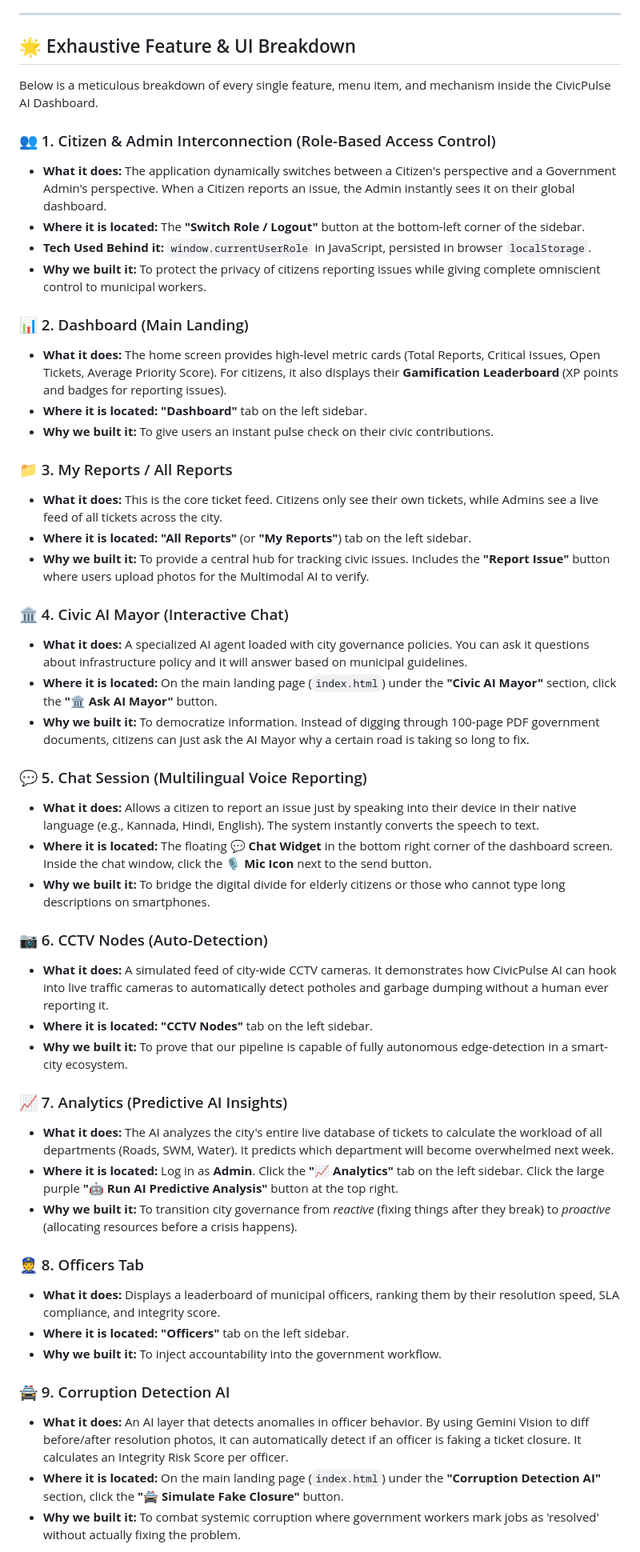
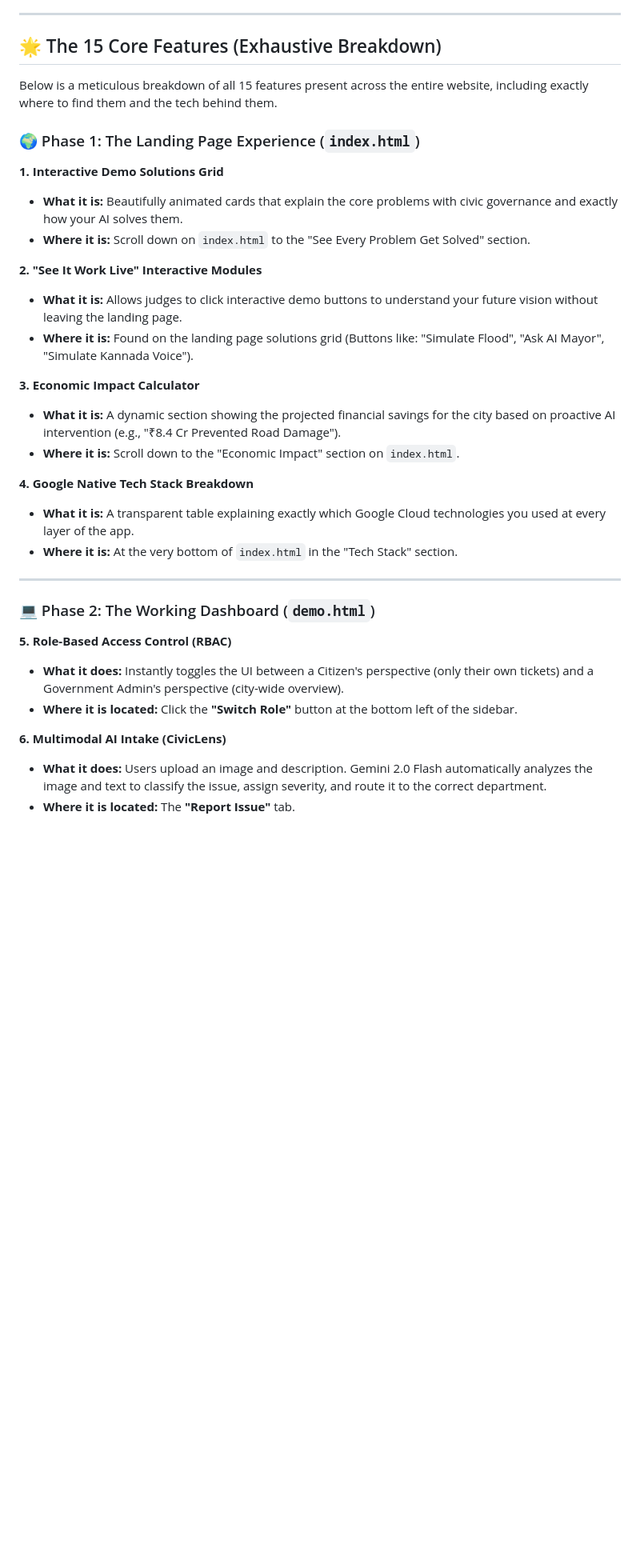
Before and after one commit to NEW-ELLORA/CIVICPULSE_AI, a Markdown page: README.md, the part around one of its changes. Shown at 80% size. Drawn GitHub-style; blank space fills up the shorter version.

Commit message:
Update README with exact 15 feature breakdown

```diff
--- a/README.md
+++ b/README.md
@@ -12,53 +12,37 @@ CivicPulse AI is a next-generation civic management dashboard designed to bridge
 
 ---
 
-## 🌟 Exhaustive Feature & UI Breakdown
+## 🌟 The 15 Core Features (Exhaustive Breakdown)
 
-Below is a meticulous breakdown of every single feature, menu item, and mechanism inside the CivicPulse AI Dashboard.
+Below is a meticulous breakdown of all 15 features present across the entire website, including exactly where to find them and the tech behind them.
 
-### 👥 1. Citizen & Admin Interconnection (Role-Based Access Control)
-- **What it does:** The application dynamically switches between a Citizen's perspective and a Government Admin's perspective. When a Citizen reports an issue, the Admin instantly sees it on their global dashboard.
-- **Where it is located:** The **"Switch Role / Logout"** button at the bottom-left corner of the sidebar.
-- **Tech Used Behind it:** `window.currentUserRole` in JavaScript, persisted in browser `localStorage`.
-- **Why we built it:** To protect the privacy of citizens reporting issues while giving complete omniscient control to municipal workers.
+### 🌍 Phase 1: The Landing Page Experience (`index.html`)
 
-### 📊 2. Dashboard (Main Landing)
-- **What it does:** The home screen provides high-level metric cards (Total Reports, Critical Issues, Open Tickets, Average Priority Score). For citizens, it also displays their **Gamification Leaderboard** (XP points and badges for reporting issues).
-- **Where it is located:** **"Dashboard"** tab on the left sidebar.
-- **Why we built it:** To give users an instant pulse check on their civic contributions.
+**1. Interactive Demo Solutions Grid**
+- **What it is:** Beautifully animated cards that explain the core problems with civic governance and exactly how your AI solves them.
+- **Where it is:** Scroll down on `index.html` to the "See Every Problem Get Solved" section.
 
-### 📁 3. My Reports / All Reports
-- **What it does:** This is the core ticket feed. Citizens only see their own tickets, while Admins see a live feed of all tickets across the city.
-- **Where it is located:** **"All Reports"** (or **"My Reports"**) tab on the left sidebar.
-- **Why we built it:** To provide a central hub for tracking civic issues. Includes the **"Report Issue"** button where users upload photos for the Multimodal AI to verify.
+**2. "See It Work Live" Interactive Modules**
+- **What it is:** Allows judges to click interactive demo buttons to understand your future vision without leaving the landing page.
+- **Where it is:** Found on the landing page solutions grid (Buttons like: "Simulate Flood", "Ask AI Mayor", "Simulate Kannada Voice").
 
-### 🏛️ 4. Civic AI Mayor (Interactive Chat)
-- **What it does:** A specialized AI agent loaded with city governance policies. You can ask it questions about infrastructure policy and it will answer based on municipal guidelines.
-- **Where it is located:** On the main landing page (`index.html`) under the **"Civic AI Mayor"** section, click the **"🏛️ Ask AI Mayor"** button.
-- **Why we built it:** To democratize information. Instead of digging through 100-page PDF government documents, citizens can just ask the AI Mayor why a certain road is taking so long to fix.
+**3. Economic Impact Calculator**
+- **What it is:** A dynamic section showing the projected financial savings for the city based on proactive AI intervention (e.g., "₹8.4 Cr Prevented Road Damage").
+- **Where it is:** Scroll down to the "Economic Impact" section on `index.html`.
 
-### 💬 5. Chat Session (Multilingual Voice Reporting)
-- **What it does:** Allows a citizen to report an issue just by speaking into their device in their native language (e.g., Kannada, Hindi, English). The system instantly converts the speech to text.
-- **Where it is located:** The floating **💬 Chat Widget** in the bottom right corner of the dashboard screen. Inside the chat window, click the **🎙️ Mic Icon** next to the send button.
-- **Why we built it:** To bridge the digital divide for elderly citizens or those who cannot type long descriptions on smartphones.
+**4. Google Native Tech Stack Breakdown**
+- **What it is:** A transparent table explaining exactly which Google Cloud technologies you used at every layer of the app.
+- **Where it is:** At the very bottom of `index.html` in the "Tech Stack" section.
 
-### 📷 6. CCTV Nodes (Auto-Detection)
-- **What it does:** A simulated feed of city-wide CCTV cameras. It demonstrates how CivicPulse AI can hook into live traffic cameras to automatically detect potholes and garbage dumping without a human ever reporting it.
-- **Where it is located:** **"CCTV Nodes"** tab on the left sidebar.
-- **Why we built it:** To prove that our pipeline is capable of fully autonomous edge-detection in a smart-city ecosystem.
+---
 
-### 📈 7. Analytics (Predictive AI Insights)
-- **What it does:** The AI analyzes the city's entire live database of tickets to calculate the workload of all departments (Roads, SWM, Water). It predicts which department will become overwhelmed next week.
-- **Where it is located:** Log in as **Admin**. Click the **"📈 Analytics"** tab on the left sidebar. Click the large purple **"🤖 Run AI Predictive Analysis"** button at the top right.
-- **Why we built it:** To transition city governance from *reactive* (fixing things after they break) to *proactive* (allocating resources before a crisis happens).
+### 💻 Phase 2: The Working Dashboard (`demo.html`)
 
-### 👮 8. Officers Tab
-- **What it does:** Displays a leaderboard of municipal officers, ranking them by their resolution speed, SLA compliance, and integrity score.
-- **Where it is located:** **"Officers"** tab on the left sidebar.
-- **Why we built it:** To inject accountability into the government workflow.
+**5. Role-Based Access Control (RBAC)**
+- **What it does:** Instantly toggles the UI between a Citizen's perspective (only their own tickets) and a Government Admin's perspective (city-wide overview).
+- **Where it is located:** Click the **"Switch Role"** button at the bottom left of the sidebar.
 
-### 🚔 9. Corruption Detection AI
-- **What it does:** An AI layer that detects anomalies in officer behavior. By using Gemini Vision to diff before/after resolution photos, it can automatically detect if an officer is faking a ticket closure. It calculates an Integrity Risk Score per officer.
-- **Where it is located:** On the main landing page (`index.html`) under the **"Corruption Detection AI"** section, click the **"🚔 Simulate Fake Closure"** button.
-- **Why we built it:** To combat systemic corruption where government workers mark jobs as 'resolved' without actually fixing the problem.
+**6. Multimodal AI Intake (CivicLens)**
+- **What it does:** Users upload an image and description. Gemini 2.0 Flash automatically analyzes the image and text to classify the issue, assign severity, and route it to the correct department.
+- **Where it is located:** The **"Report Issue"** tab.
 
```
Also changed, not shown: other parts of README.md (+32 -20 lines).
